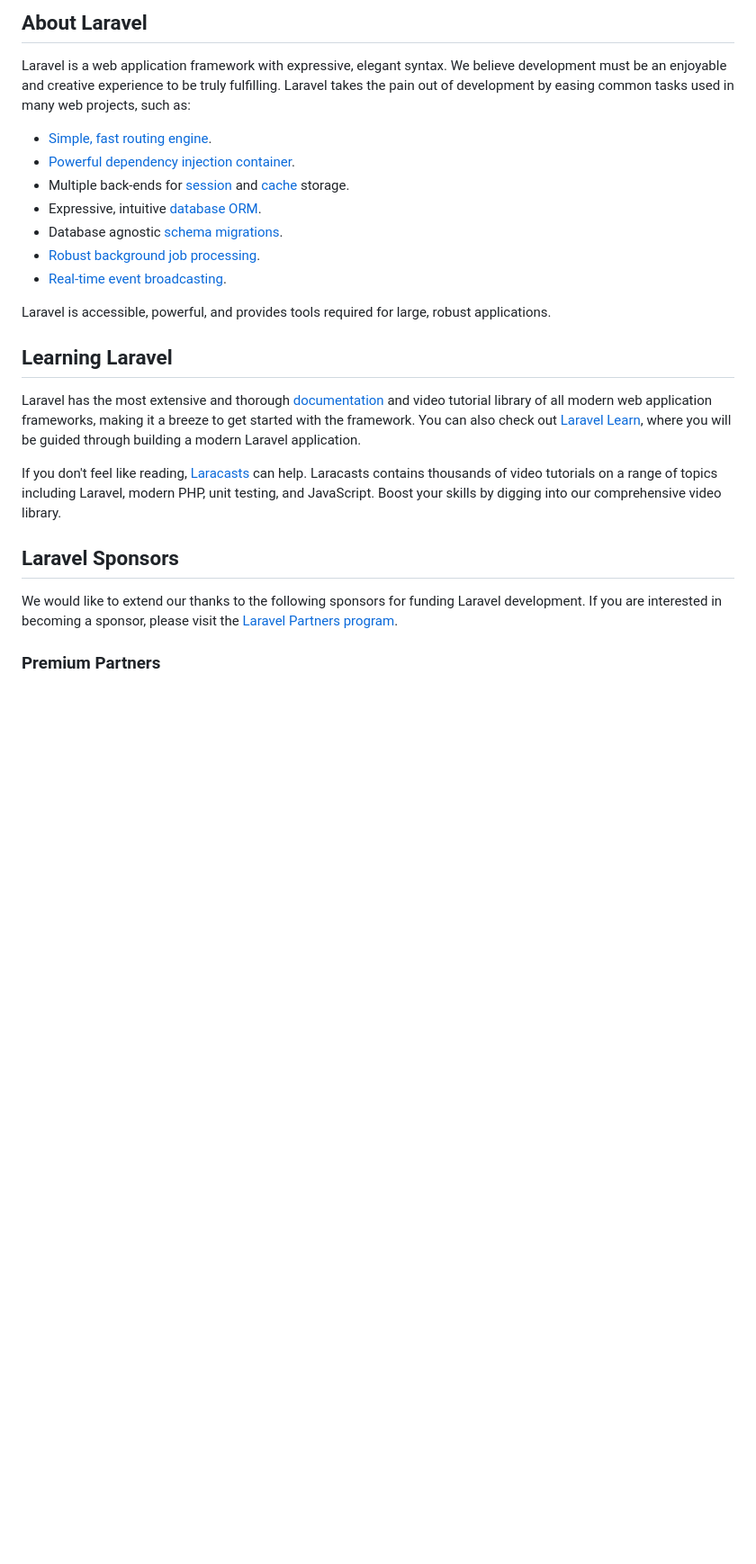
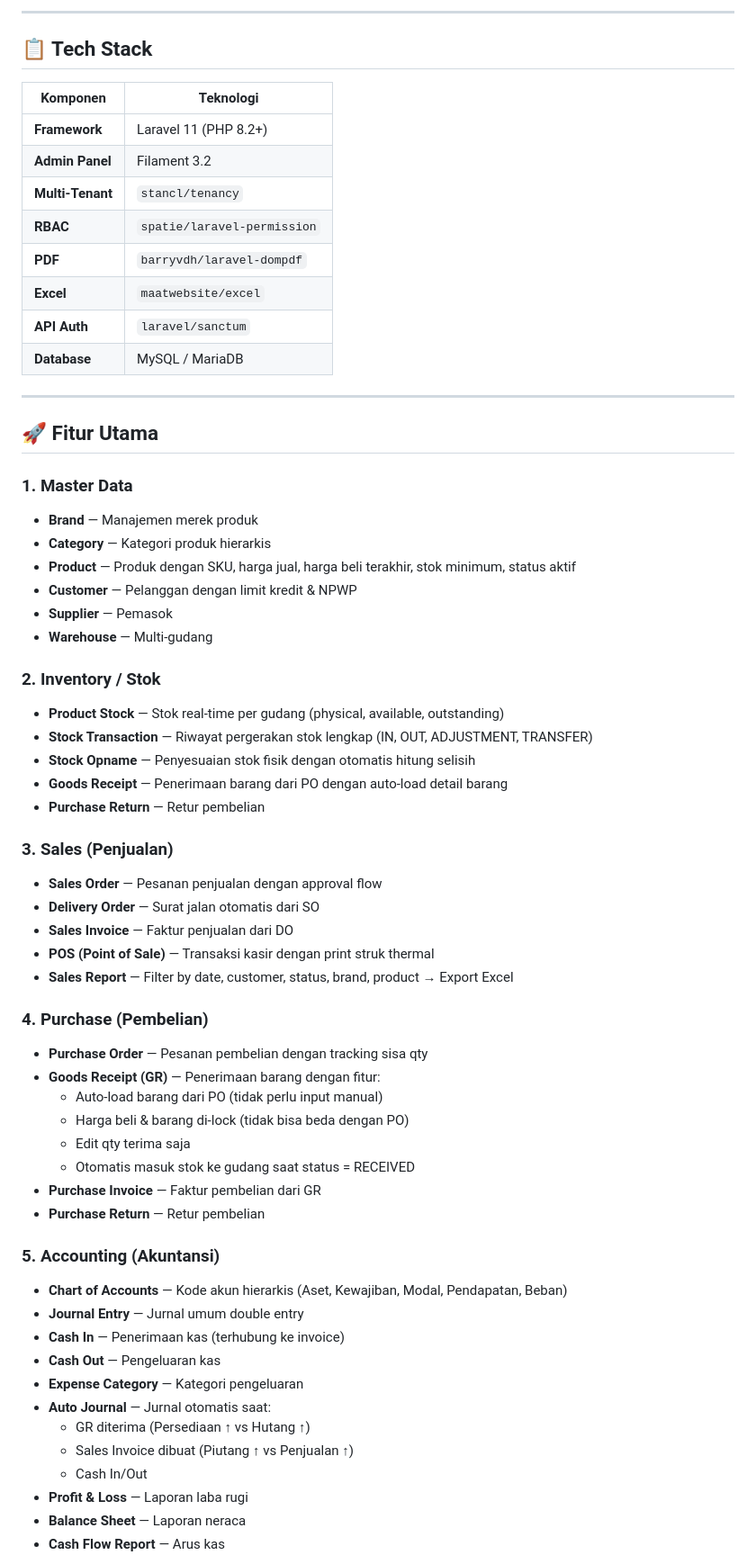
Before and after one commit to lapishalal/erp-system, a Markdown page: README.md, the part around one of its changes. Shown at 90% size. Drawn GitHub-style; blank space fills up the shorter version.

```diff
--- a/README.md
+++ b/README.md
@@ -9,27 +4,66 @@
 
-## About Laravel
+---
 
-Laravel is a web application framework with expressive, elegant syntax. We believe development must be an enjoyable and creative experience to be truly fulfilling. Laravel takes the pain out of development by easing common tasks used in many web projects, such as:
+## 📋 Tech Stack
 
-- [Simple, fast routing engine](https://laravel.com/docs/routing).
-- [Powerful dependency injection container](https://laravel.com/docs/container).
-- Multiple back-ends for [session](https://laravel.com/docs/session) and [cache](https://laravel.com/docs/cache) storage.
-- Expressive, intuitive [database ORM](https://laravel.com/docs/eloquent).
-- Database agnostic [schema migrations](https://laravel.com/docs/migrations).
-- [Robust background job processing](https://laravel.com/docs/queues).
-- [Real-time event broadcasting](https://laravel.com/docs/broadcasting).
+| Komponen | Teknologi |
+|----------|-----------|
+| **Framework** | Laravel 11 (PHP 8.2+) |
+| **Admin Panel** | Filament 3.2 |
+| **Multi-Tenant** | `stancl/tenancy` |
+| **RBAC** | `spatie/laravel-permission` |
+| **PDF** | `barryvdh/laravel-dompdf` |
+| **Excel** | `maatwebsite/excel` |
+| **API Auth** | `laravel/sanctum` |
+| **Database** | MySQL / MariaDB |
 
-Laravel is accessible, powerful, and provides tools required for large, robust applications.
+---
 
-## Learning Laravel
+## 🚀 Fitur Utama
 
-Laravel has the most extensive and thorough [documentation](https://laravel.com/docs) and video tutorial library of all modern web application frameworks, making it a breeze to get started with the framework. You can also check out [Laravel Learn](https://laravel.com/learn), where you will be guided through building a modern Laravel application.
+### 1. Master Data
+- **Brand** — Manajemen merek produk
+- **Category** — Kategori produk hierarkis
+- **Product** — Produk dengan SKU, harga jual, harga beli terakhir, stok minimum, status aktif
+- **Customer** — Pelanggan dengan limit kredit & NPWP
+- **Supplier** — Pemasok
+- **Warehouse** — Multi-gudang
 
-If you don't feel like reading, [Laracasts](https://laracasts.com) can help. Laracasts contains thousands of video tutorials on a range of topics including Laravel, modern PHP, unit testing, and JavaScript. Boost your skills by digging into our comprehensive video library.
+### 2. Inventory / Stok
+- **Product Stock** — Stok real-time per gudang (physical, available, outstanding)
+- **Stock Transaction** — Riwayat pergerakan stok lengkap (IN, OUT, ADJUSTMENT, TRANSFER)
+- **Stock Opname** — Penyesuaian stok fisik dengan otomatis hitung selisih
+- **Goods Receipt** — Penerimaan barang dari PO dengan auto-load detail barang
+- **Purchase Return** — Retur pembelian
 
-## Laravel Sponsors
+### 3. Sales (Penjualan)
+- **Sales Order** — Pesanan penjualan dengan approval flow
+- **Delivery Order** — Surat jalan otomatis dari SO
+- **Sales Invoice** — Faktur penjualan dari DO
+- **POS (Point of Sale)** — Transaksi kasir dengan print struk thermal
+- **Sales Report** — Filter by date, customer, status, brand, product → Export Excel
 
-We would like to extend our thanks to the following sponsors for funding Laravel development. If you are interested in becoming a sponsor, please visit the [Laravel Partners program](https://partners.laravel.com).
+### 4. Purchase (Pembelian)
+- **Purchase Order** — Pesanan pembelian dengan tracking sisa qty
+- **Goods Receipt (GR)** — Penerimaan barang dengan fitur:
+  - Auto-load barang dari PO (tidak perlu input manual)
+  - Harga beli & barang di-lock (tidak bisa beda dengan PO)
+  - Edit qty terima saja
+  - Otomatis masuk stok ke gudang saat status = RECEIVED
+- **Purchase Invoice** — Faktur pembelian dari GR
+- **Purchase Return** — Retur pembelian
 
-### Premium Partners
+### 5. Accounting (Akuntansi)
+- **Chart of Accounts** — Kode akun hierarkis (Aset, Kewajiban, Modal, Pendapatan, Beban)
+- **Journal Entry** — Jurnal umum double entry
+- **Cash In** — Penerimaan kas (terhubung ke invoice)
+- **Cash Out** — Pengeluaran kas
+- **Expense Category** — Kategori pengeluaran
+- **Auto Journal** — Jurnal otomatis saat:
+  - GR diterima (Persediaan ↑ vs Hutang ↑)
+  - Sales Invoice dibuat (Piutang ↑ vs Penjualan ↑)
+  - Cash In/Out
+- **Profit & Loss** — Laporan laba rugi
+- **Balance Sheet** — Laporan neraca
+- **Cash Flow Report** — Arus kas
 
```
Also changed, not shown: other parts of README.md (+228 -23 lines).
